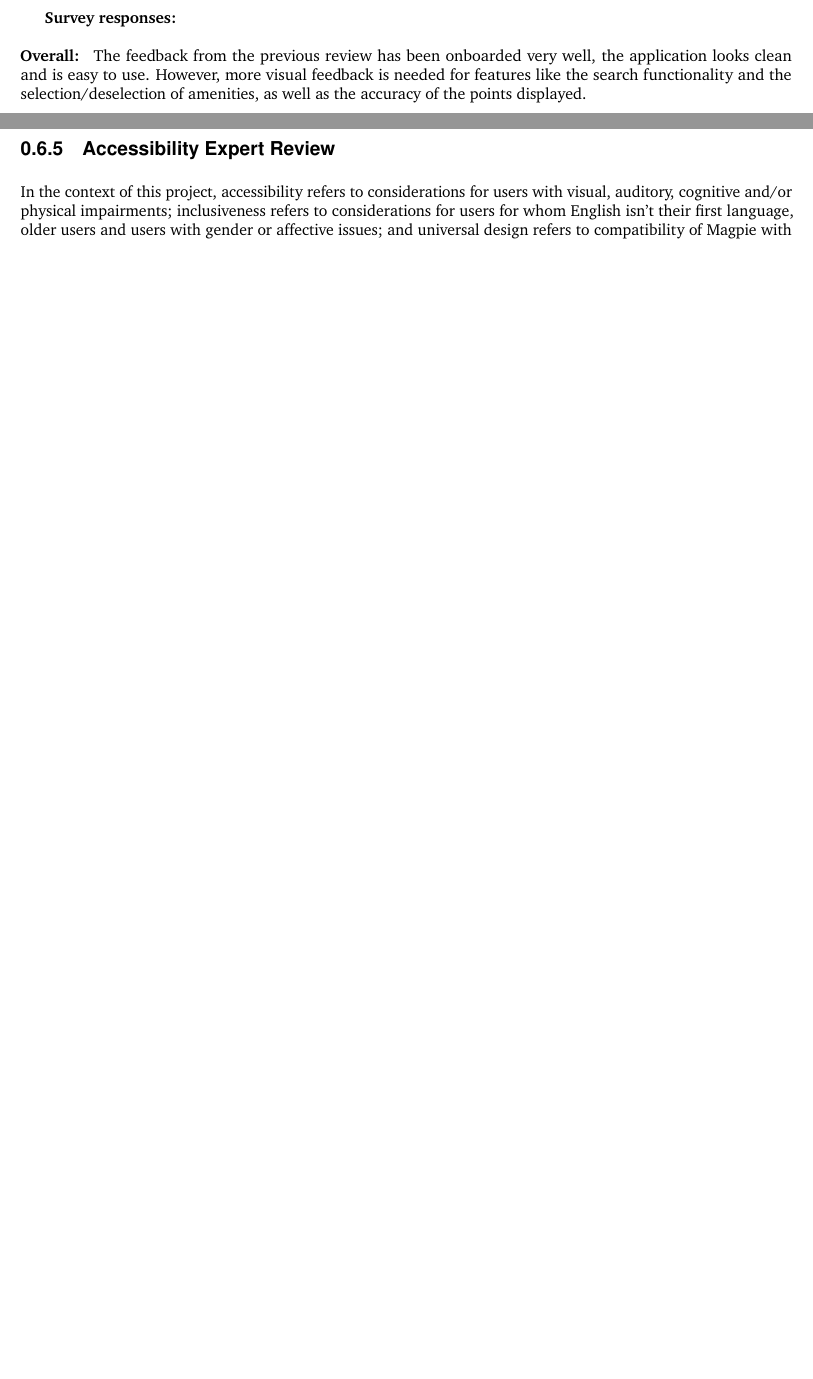
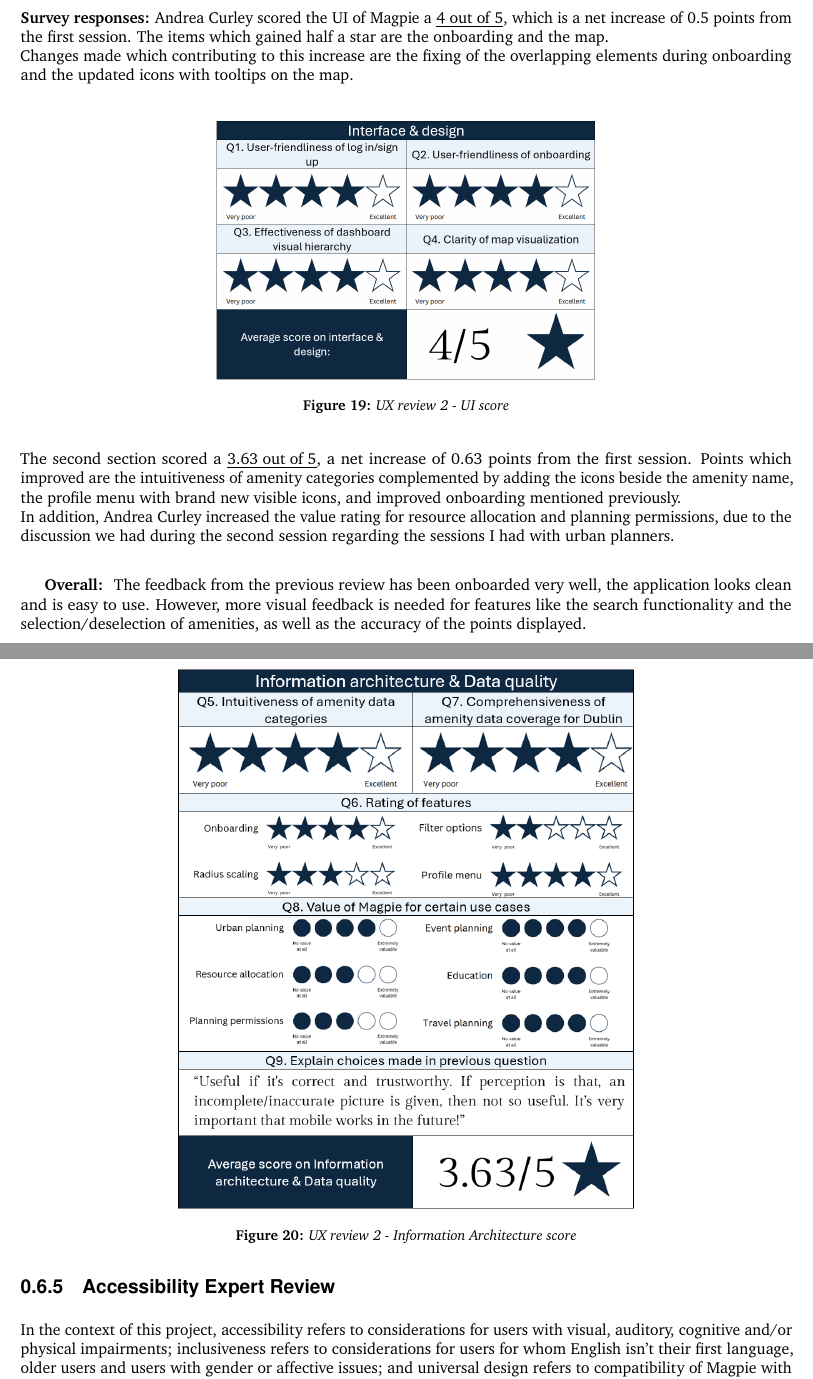
Before and after one commit to 2024-CMPU9010-GROUP-3/PROJECT, a LaTeX document (Documentation/final-report/main.tex, which reads Documentation/final-report/pages/evaluation/ux_review.tex): two parts of pages 26 and 27 of 34 before the commit and two parts of pages 26 and 27 of 35 after it, joined at a grey line, cut at the place of the change, the shorter picture padded with empty space. Compiled offline with pdfLaTeX.

Commit message:
update ux review
adding survey response from session 2 ux

```diff
--- a/Documentation/final-report/pages/evaluation/ux_review.tex
+++ b/Documentation/final-report/pages/evaluation/ux_review.tex
@@ -161,6 +162,24 @@ Last suggestion on this point is to be able to press enter to start the search,
 
 
 \newpage
-\textbf{Survey responses:}\\ \\
+\noindent \textbf{Survey responses:}
+Andrea Curley scored the UI of Magpie a \underline{4 out of 5}, which is a net increase of 0.5 points from the first session. The items which gained half a star are the onboarding and the map.\\
+Changes made which contributing to this increase are the fixing of the overlapping elements during onboarding and the updated icons with tooltips on the map.\\
+%figure of 2nd survey responses = UI
+\begin{figure}[h!]
+    \centering
+    \includegraphics[width=0.5\textwidth]{images/ux-survey2-ui.png}
+    \caption{UX review 2 - UI score}
+\end{figure}
+
+\noindent The second section scored a \underline{3.63 out of 5}, a net increase of 0.63 points from the first session. Points which improved are the intuitiveness of amenity categories complemented by adding the icons beside the amenity name, the profile menu with brand new visible icons, and improved onboarding mentioned previously.\\
+In addition, Andrea Curley increased the value rating for resource allocation and planning permissions, due to the discussion we had during the second session regarding the sessions I had with urban planners. \\
+%figure of 2nd survey responses = Data
+\begin{figure}[h!]
+    \centering
+    \includegraphics[width=0.6\textwidth]{images/ux-survey2-data.png}
+    \caption{UX review 2 - Information Architecture score}
+\end{figure}
+
 \textbf{Overall: }
 The feedback from the previous review has been onboarded very well, the application looks clean and is easy to use. However, more visual feedback is needed for features like the search functionality and the selection/deselection of amenities, as well as the accuracy of the points displayed.
```
Also changed, not shown: Documentation/final-report/pages/evaluation/target_evaluation.tex (+2 -2 lines), Documentation/final-report/images/survey-target-summary.png (added), Documentation/final-report/images/ux-survey2-data.png (added), Documentation/final-report/images/ux-survey2-summary.png (added), Documentation/final-report/images/ux-survey2-technical.png (added), Documentation/final-report/images/ux-survey2-ui.png (added), Documentation/final-report/pages/evaluation/ux_review.tex (15 more changed lines), 1 other file.
